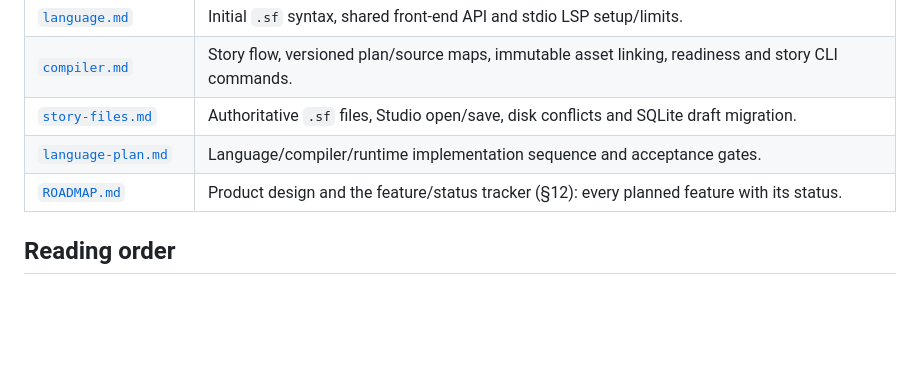
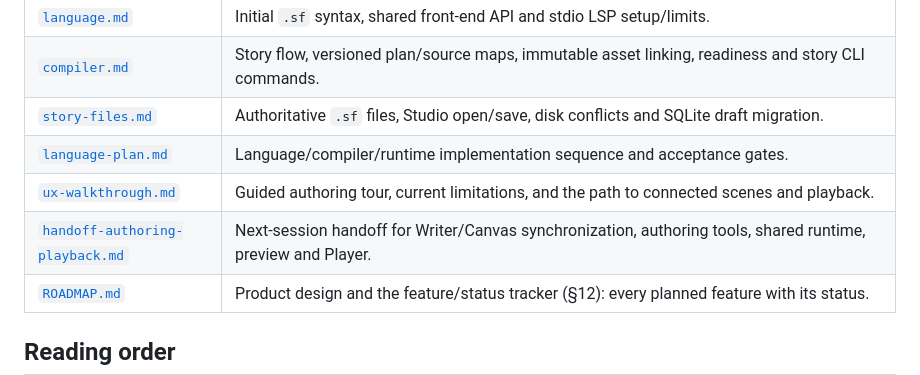
Before and after one commit to StanZap/storyfella-project, a Markdown page: docs/README.md, the part around the change. Rendered like a GitHub page; blank space fills up the shorter version.

Commit message:
Document historical authoring and playback handoff

```diff
--- a/docs/README.md
+++ b/docs/README.md
@@ -22,6 +22,8 @@ current product code.
 | [`compiler.md`](compiler.md) | Story flow, versioned plan/source maps, immutable asset linking, readiness and story CLI commands. |
 | [`story-files.md`](story-files.md) | Authoritative `.sf` files, Studio open/save, disk conflicts and SQLite draft migration. |
 | [`language-plan.md`](language-plan.md) | Language/compiler/runtime implementation sequence and acceptance gates. |
+| [`ux-walkthrough.md`](ux-walkthrough.md) | Guided authoring tour, current limitations, and the path to connected scenes and playback. |
+| [`handoff-authoring-playback.md`](handoff-authoring-playback.md) | Next-session handoff for Writer/Canvas synchronization, authoring tools, shared runtime, preview and Player. |
 | [`ROADMAP.md`](ROADMAP.md) | Product design and the feature/status tracker (§12): every planned feature with its status. |
 
 ## Reading order
```
Also changed, not shown: docs/handoff-authoring-playback.md (added, +268 -0 lines).
